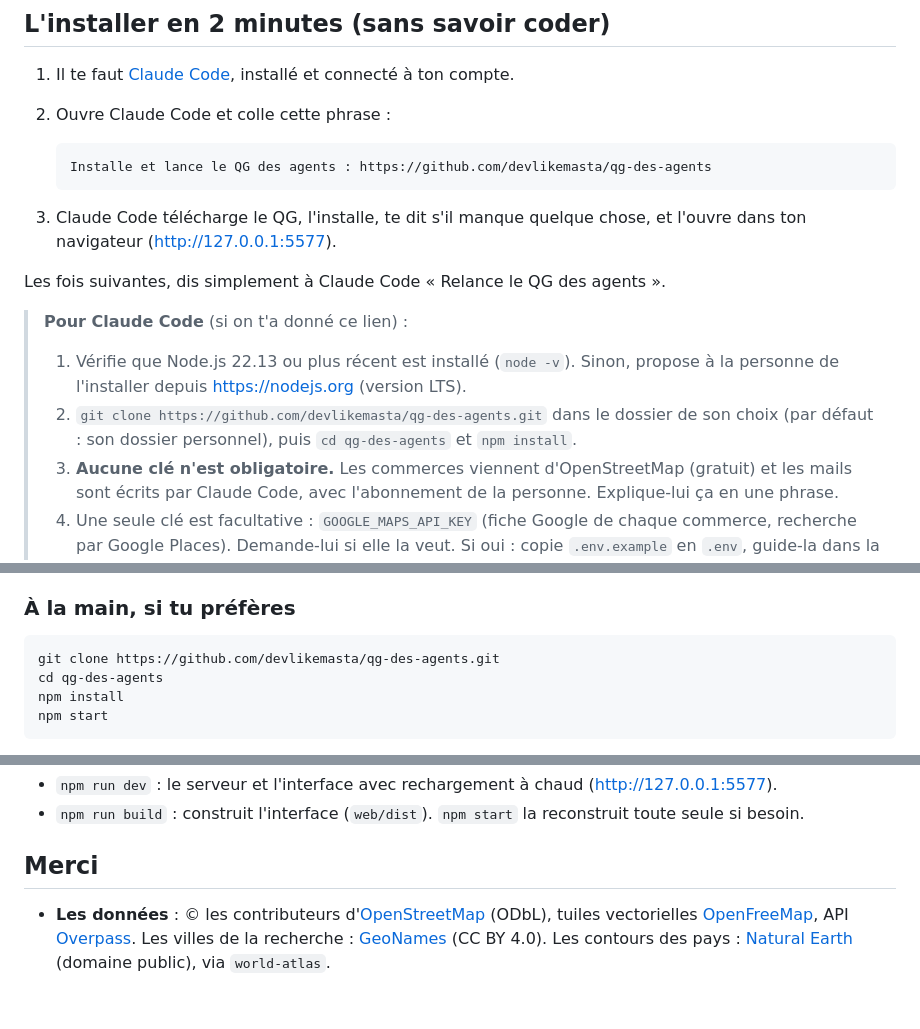
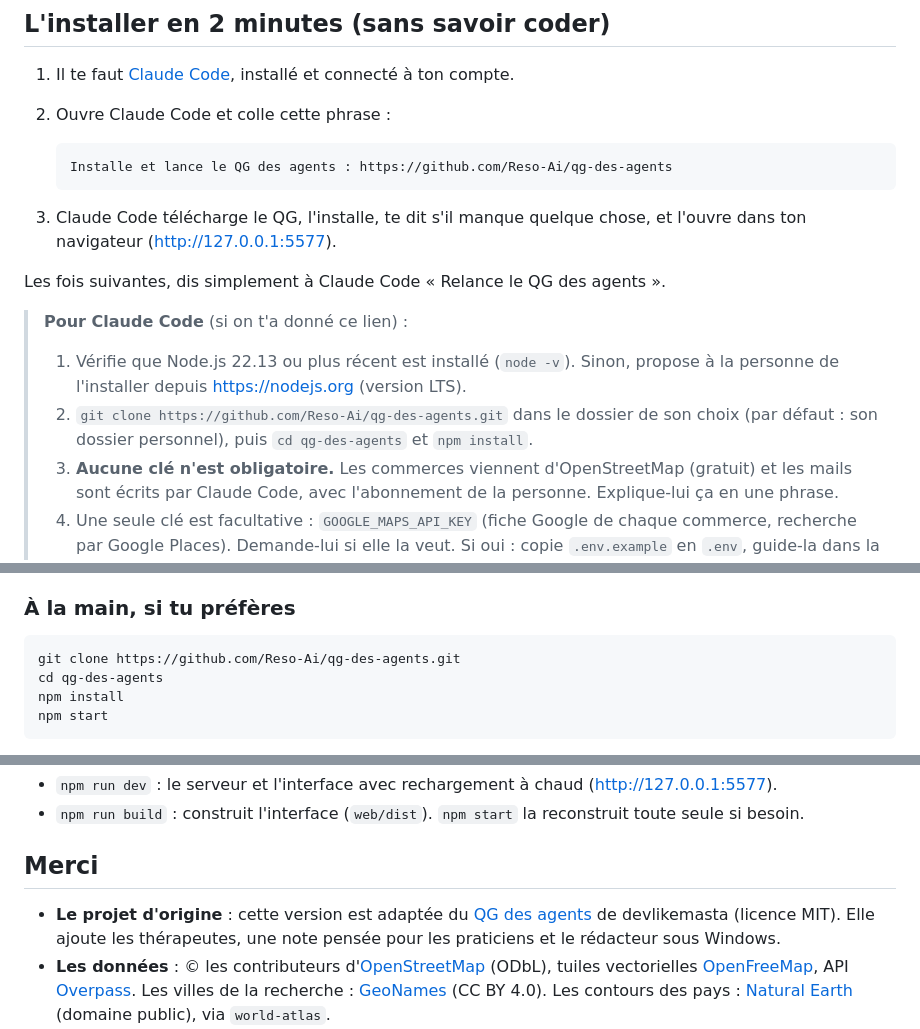
Before and after one commit to Reso-Ai/qg-des-agents, a Markdown page: README.md, 3 parts joined by grey strips. GitHub-like rendering; blank space fills up the shorter version.

Commit message:
README : installer depuis Reso-Ai/qg-des-agents, mention du projet d'origine
Co-Authored-By: Claude Opus 5.5 <noreply@anthropic.com>

````diff
--- a/README.md
+++ b/README.md
@@ -21,7 +21,7 @@ Gratuit, open source, et tout tourne sur ton ordinateur.
 2. Ouvre Claude Code et colle cette phrase :
 
    ```
-   Installe et lance le QG des agents : https://github.com/devlikemasta/qg-des-agents
+   Installe et lance le QG des agents : https://github.com/Reso-Ai/qg-des-agents
    ```
 
 3. Claude Code télécharge le QG, l'installe, te dit s'il manque quelque chose, et l'ouvre dans ton navigateur
@@ -31,7 +31,7 @@ Les fois suivantes, dis simplement à Claude Code « Relance le QG des agents »
 
 > **Pour Claude Code** (si on t'a donné ce lien) :
 > 1. Vérifie que Node.js 22.13 ou plus récent est installé (`node -v`). Sinon, propose à la personne de l'installer depuis https://nodejs.org (version LTS).
-> 2. `git clone https://github.com/devlikemasta/qg-des-agents.git` dans le dossier de son choix (par défaut : son dossier personnel), puis `cd qg-des-agents` et `npm install`.
+> 2. `git clone https://github.com/Reso-Ai/qg-des-agents.git` dans le dossier de son choix (par défaut : son dossier personnel), puis `cd qg-des-agents` et `npm install`.
 > 3. **Aucune clé n'est obligatoire.** Les commerces viennent d'OpenStreetMap (gratuit) et les mails sont écrits par Claude Code, avec l'abonnement de la personne. Explique-lui ça en une phrase.
 > 4. Une seule clé est facultative : `GOOGLE_MAPS_API_KEY` (fiche Google de chaque commerce, recherche par Google Places). Demande-lui si elle la veut. Si oui : copie `.env.example` en `.env`, guide-la dans la Google Cloud Console (créer une clé, activer « Places API (New) », restreindre la clé à cette API) et fais-la coller dans `.env`. **Ne demande jamais qu'on te colle la clé dans la conversation**, et ne l'écris nulle part ailleurs que dans `.env`.
 > 5. Demande-lui son offre en trois lignes (ce qu'elle vend, pour qui, sa signature et son site). Elle peut aussi la taper dans le panneau de lancement : c'est enregistré dans `config.json` (créé au premier lancement depuis `config.example.json`).
@@ -41,7 +41,7 @@ Les fois suivantes, dis simplement à Claude Code « Relance le QG des agents »
 ### À la main, si tu préfères
 
 ```bash
-git clone https://github.com/devlikemasta/qg-des-agents.git
+git clone https://github.com/Reso-Ai/qg-des-agents.git
 cd qg-des-agents
 npm install
 npm start
@@ -117,6 +117,8 @@ autre pays. Le fichier [CLAUDE.md](CLAUDE.md) lui explique comment le projet est
 
 ## Merci
 
+- **Le projet d'origine** : cette version est adaptée du [QG des agents](https://github.com/devlikemasta/qg-des-agents) de
+  devlikemasta (licence MIT). Elle ajoute les thérapeutes, une note pensée pour les praticiens et le rédacteur sous Windows.
 - **Les données** : © les contributeurs d'[OpenStreetMap](https://www.openstreetmap.org/copyright) (ODbL), tuiles vectorielles
   [OpenFreeMap](https://openfreemap.org), API [Overpass](https://overpass-api.de). Les villes de la recherche :
   [GeoNames](https://www.geonames.org) (CC BY 4.0). Les contours des pays : [Natural Earth](https://www.naturalearthdata.com)
````
Also changed, not shown: other parts of README.md (+1 -1 lines).
